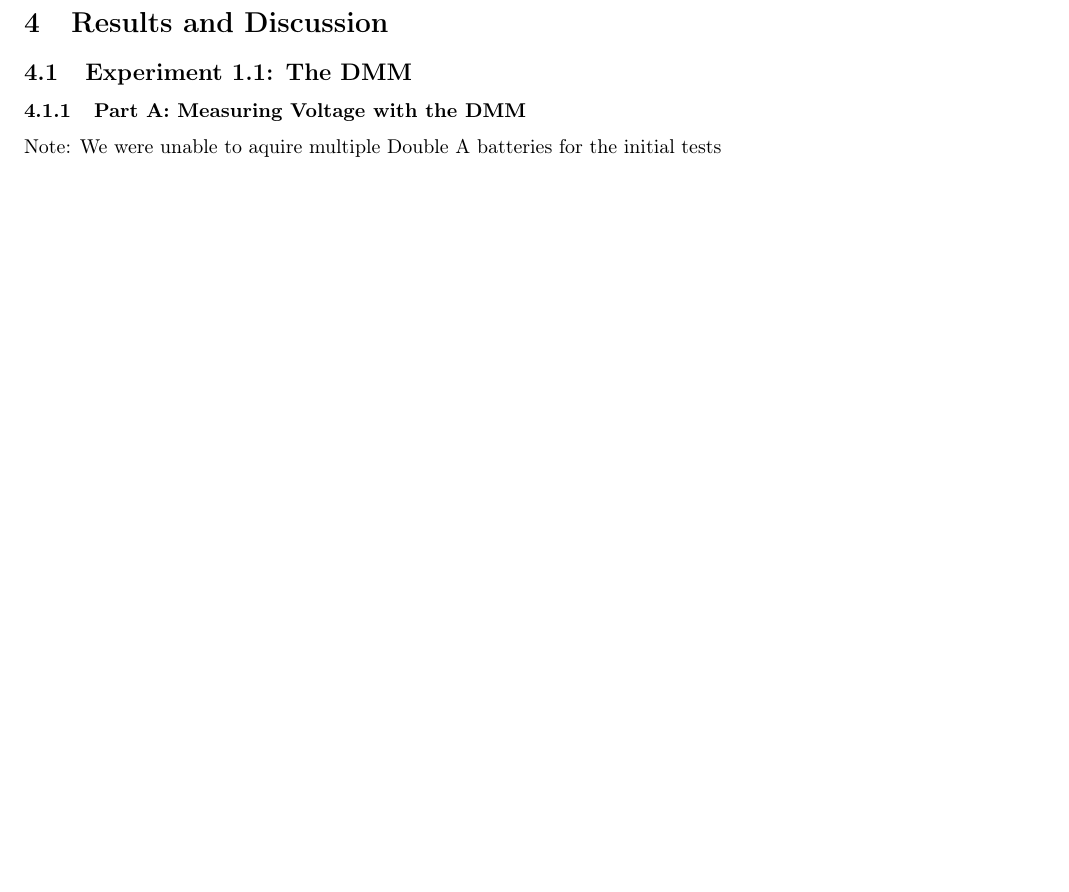
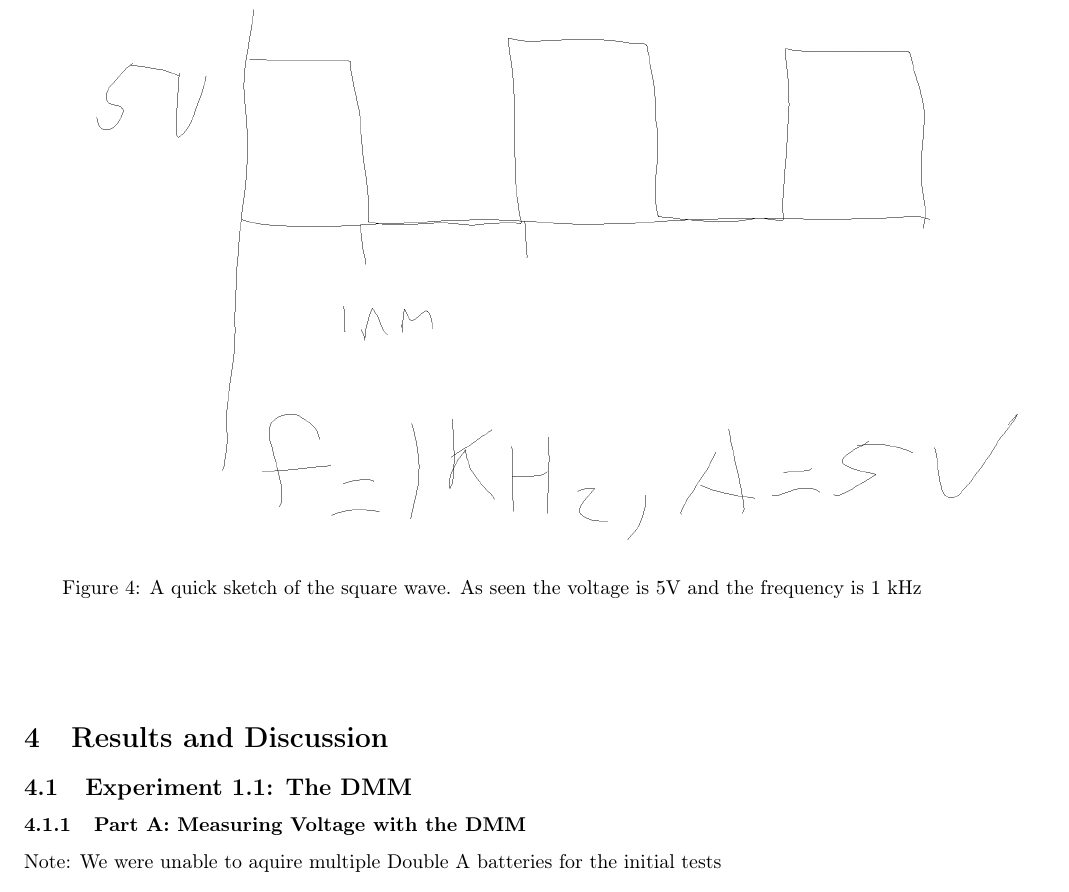
Before and after one commit to apham727/ELEC240, a LaTeX document (lab1/lab1report.tex): part of page 4 of 6 before the commit and part of page 5 of 7 after it, cut at the place of the change, the shorter picture padded with empty space. Compiled offline with pdfLaTeX.

Commit message:
Centering

```diff
--- a/lab1/lab1report.tex
+++ b/lab1/lab1report.tex
@@ -116,6 +116,11 @@
 			\includegraphics[scale = 0.35]{supplemental/squarewave.png}
 			\caption{A print screen of the oscilloscope for a square wave created by the function generator, with a 50\% duty cycle. The shaded region represents a single period.}
 		\end{figure}
+	\begin{figure}[H]
+		\centering
+		\includegraphics[scale = .8]{supplemental/Eleclabsketch.png}
+		\caption{A quick sketch of the square wave. As seen the voltage is 5V and the frequency is 1 kHz}
+	\end{figure}
 	\end{center}
 
 
```
Also changed, not shown: lab1/lab1report.pdf, lab1/supplemental/ELEClabsketch.png (added), 3 other files.
